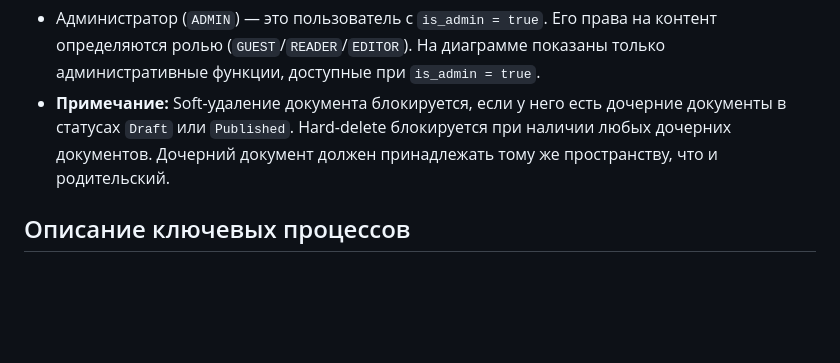
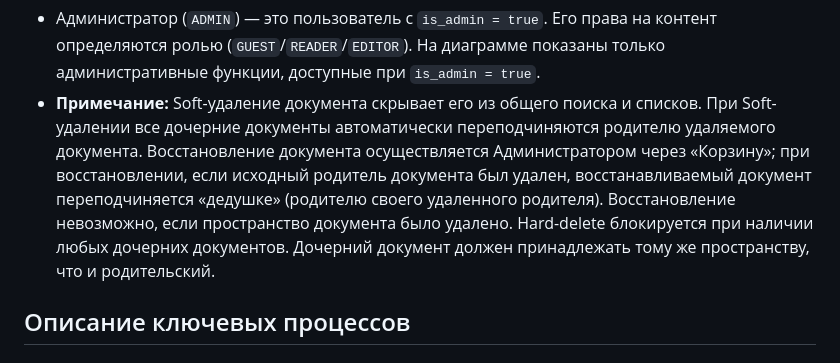
Before and after one commit to C23-501-SoftDev/Docs, a Markdown page: documents/060.use-cases.md, the part around the change. Drawn GitHub-style; blank space fills up the shorter version.

Commit message:
Исправлено описание soft-delete

```diff
--- a/documents/060.use-cases.md
+++ b/documents/060.use-cases.md
@@ -43,7 +43,7 @@ usecaseDiagram
 
 **Примечания:**
 - Администратор (`ADMIN`) — это пользователь с `is_admin = true`. Его права на контент определяются ролью (`GUEST`/`READER`/`EDITOR`). На диаграмме показаны только административные функции, доступные при `is_admin = true`.
-- **Примечание:** Soft-удаление документа блокируется, если у него есть дочерние документы в статусах `Draft` или `Published`. Hard-delete блокируется при наличии любых дочерних документов. Дочерний документ должен принадлежать тому же пространству, что и родительский.
+- **Примечание:** Soft-удаление документа скрывает его из общего поиска и списков. При Soft-удалении все дочерние документы автоматически переподчиняются родителю удаляемого документа. Восстановление документа осуществляется Администратором через «Корзину»; при восстановлении, если исходный родитель документа был удален, восстанавливаемый документ переподчиняется «дедушке» (родителю своего удаленного родителя). Восстановление невозможно, если пространство документа было удалено. Hard-delete блокируется при наличии любых дочерних документов. Дочерний документ должен принадлежать тому же пространству, что и родительский.
 
 ## Описание ключевых процессов
 
```
